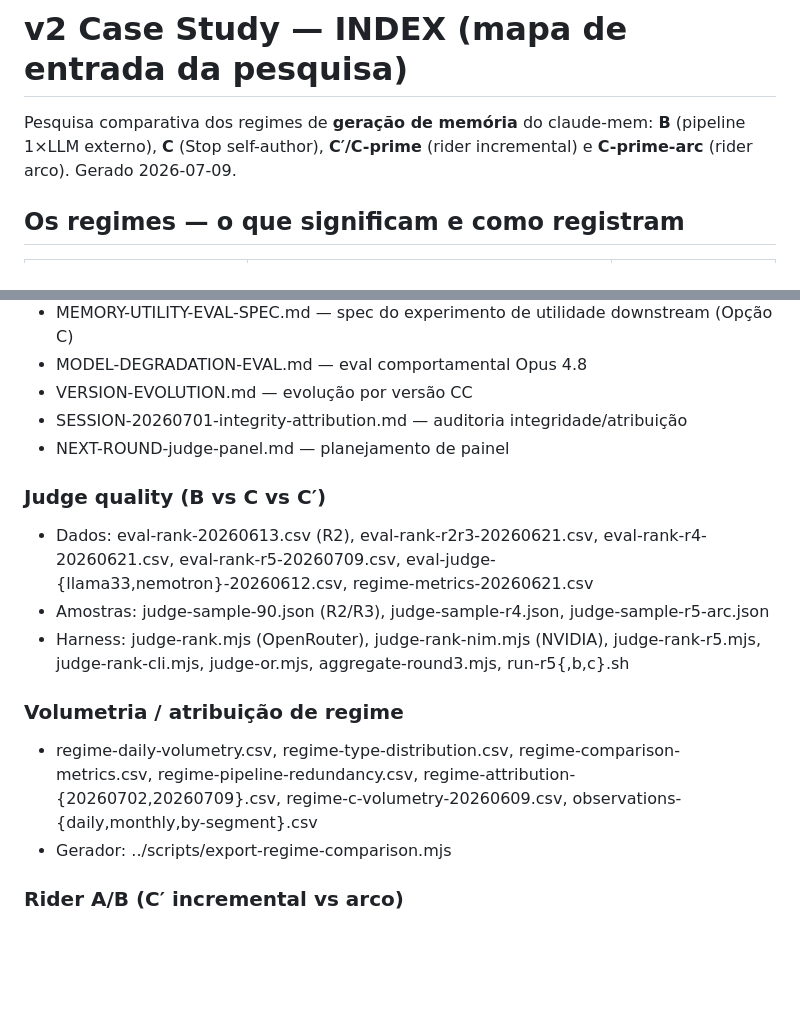
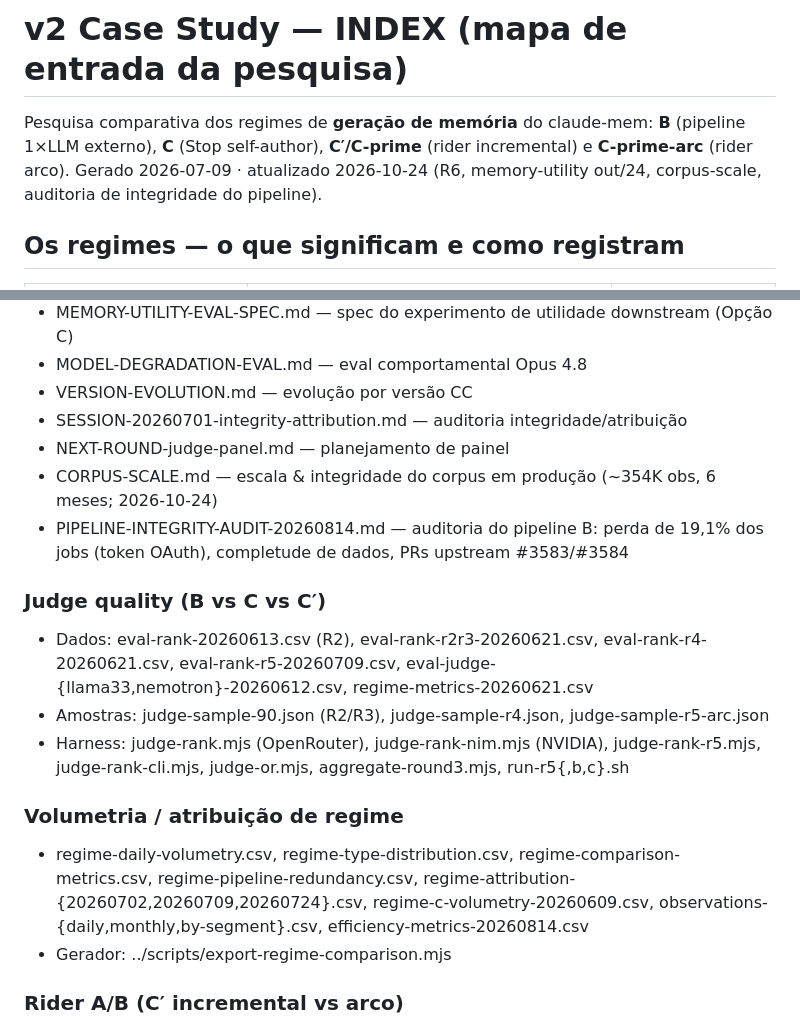
Before and after one commit to alessandropcostabr/claude-mem-case-study, a Markdown page: data/v2/INDEX.md, 2 parts joined by grey strips. Rendered like a GitHub page; blank space fills up the shorter version.

Commit message:
docs(v2): INDEX — list CORPUS-SCALE + Aug-14 integrity audit, bump date
INDEX said "Gerado 2026-07-09" and did not list the corpus-scale doc or the
pipeline integrity audit added in this branch. Add both to the docs map,
add efficiency-metrics-20260814.csv and regime-attribution-20260724.csv to
the volumetry list, and note the 2026-10-24 refresh.

Co-Authored-By: Claude Opus 4.8 <noreply@anthropic.com>

```diff
--- a/data/v2/INDEX.md
+++ b/data/v2/INDEX.md
@@ -1,7 +1,7 @@
 # v2 Case Study — INDEX (mapa de entrada da pesquisa)
 
 Pesquisa comparativa dos regimes de **geração de memória** do claude-mem: **B** (pipeline 1×LLM externo),
-**C** (Stop self-author), **C′/C-prime** (rider incremental) e **C-prime-arc** (rider arco). Gerado 2026-07-09.
+**C** (Stop self-author), **C′/C-prime** (rider incremental) e **C-prime-arc** (rider arco). Gerado 2026-07-09 · atualizado 2026-10-24 (R6, memory-utility out/24, corpus-scale, auditoria de integridade do pipeline).
 
 ## Os regimes — o que significam e como registram
 | Regime | Como registra | Volume (PG, 07-09) |
@@ -34,6 +34,8 @@ Pesquisa comparativa dos regimes de **geração de memória** do claude-mem: **B
 - VERSION-EVOLUTION.md — evolução por versão CC
 - SESSION-20260701-integrity-attribution.md — auditoria integridade/atribuição
 - NEXT-ROUND-judge-panel.md — planejamento de painel
+- CORPUS-SCALE.md — escala & integridade do corpus em produção (~354K obs, 6 meses; 2026-10-24)
+- PIPELINE-INTEGRITY-AUDIT-20260814.md — auditoria do pipeline B: perda de 19,1% dos jobs (token OAuth), completude de dados, PRs upstream #3583/#3584
 
 ### Judge quality (B vs C vs C′)
 - Dados: eval-rank-20260613.csv (R2), eval-rank-r2r3-20260621.csv, eval-rank-r4-20260621.csv, eval-rank-r5-20260709.csv, eval-judge-{llama33,nemotron}-20260612.csv, regime-metrics-20260621.csv
@@ -41,7 +43,7 @@ Pesquisa comparativa dos regimes de **geração de memória** do claude-mem: **B
 - Harness: judge-rank.mjs (OpenRouter), judge-rank-nim.mjs (NVIDIA), judge-rank-r5.mjs, judge-rank-cli.mjs, judge-or.mjs, aggregate-round3.mjs, run-r5{,b,c}.sh
 
 ### Volumetria / atribuição de regime
-- regime-daily-volumetry.csv, regime-type-distribution.csv, regime-comparison-metrics.csv, regime-pipeline-redundancy.csv, regime-attribution-{20260702,20260709}.csv, regime-c-volumetry-20260609.csv, observations-{daily,monthly,by-segment}.csv
+- regime-daily-volumetry.csv, regime-type-distribution.csv, regime-comparison-metrics.csv, regime-pipeline-redundancy.csv, regime-attribution-{20260702,20260709,20260724}.csv, regime-c-volumetry-20260609.csv, observations-{daily,monthly,by-segment}.csv, efficiency-metrics-20260814.csv
 - Gerador: ../scripts/export-regime-comparison.mjs
 
 ### Rider A/B (C′ incremental vs arco)
```
